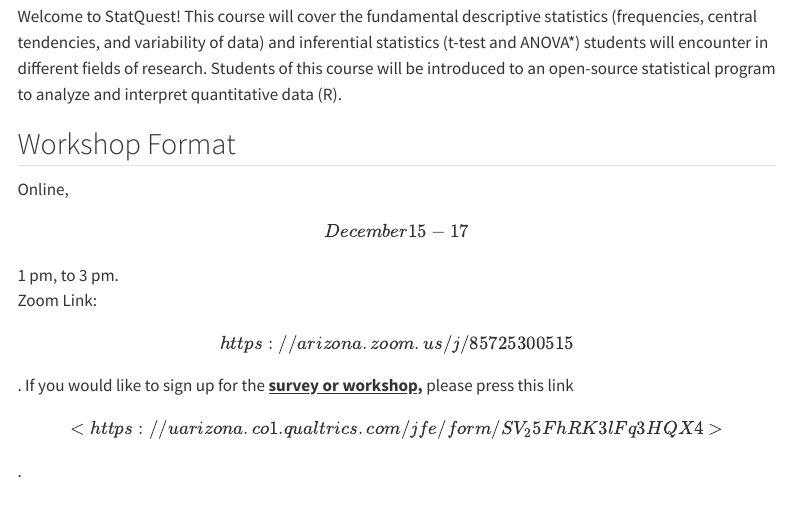
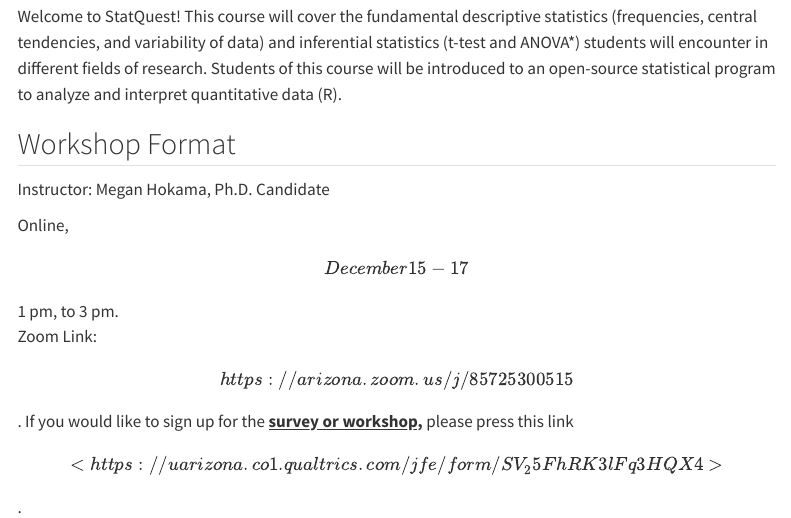
Before and after one commit to meganhokama/statquest, a Quarto document (course-syllabus.qmd): the page in a window 1100 px wide, from 130 px down. Rendered offline with R 4.5, knitr and Pandoc in place of Quarto, with nearby package versions; menus at the side of the page are left out.

Commit message:
Update course syllabus with instructor details
Added instructor information and updated course details.

```diff
--- a/course-syllabus.qmd
+++ b/course-syllabus.qmd
@@ -10,6 +10,8 @@ format:
 Welcome to StatQuest! This course will cover the fundamental descriptive statistics (frequencies, central tendencies, and variability of data) and inferential statistics (t-test and ANOVA\*) students will encounter in different fields of research. Students of this course will be introduced to an open-source statistical program to analyze and interpret quantitative data (R).
 
 ## Workshop Format
+
+Instructor: Megan Hokama, Ph.D. Candidate
 
 Online, \[December 15 - 17\] 1 pm, to 3 pm. <br> Zoom Link: \[https://arizona.zoom.us/j/85725300515\]. If you would like to sign up for the [**survey or workshop,**]{.underline} please press this link \[<https://uarizona.co1.qualtrics.com/jfe/form/SV_25FhRK3lFq3HQX4>\].
 
```
